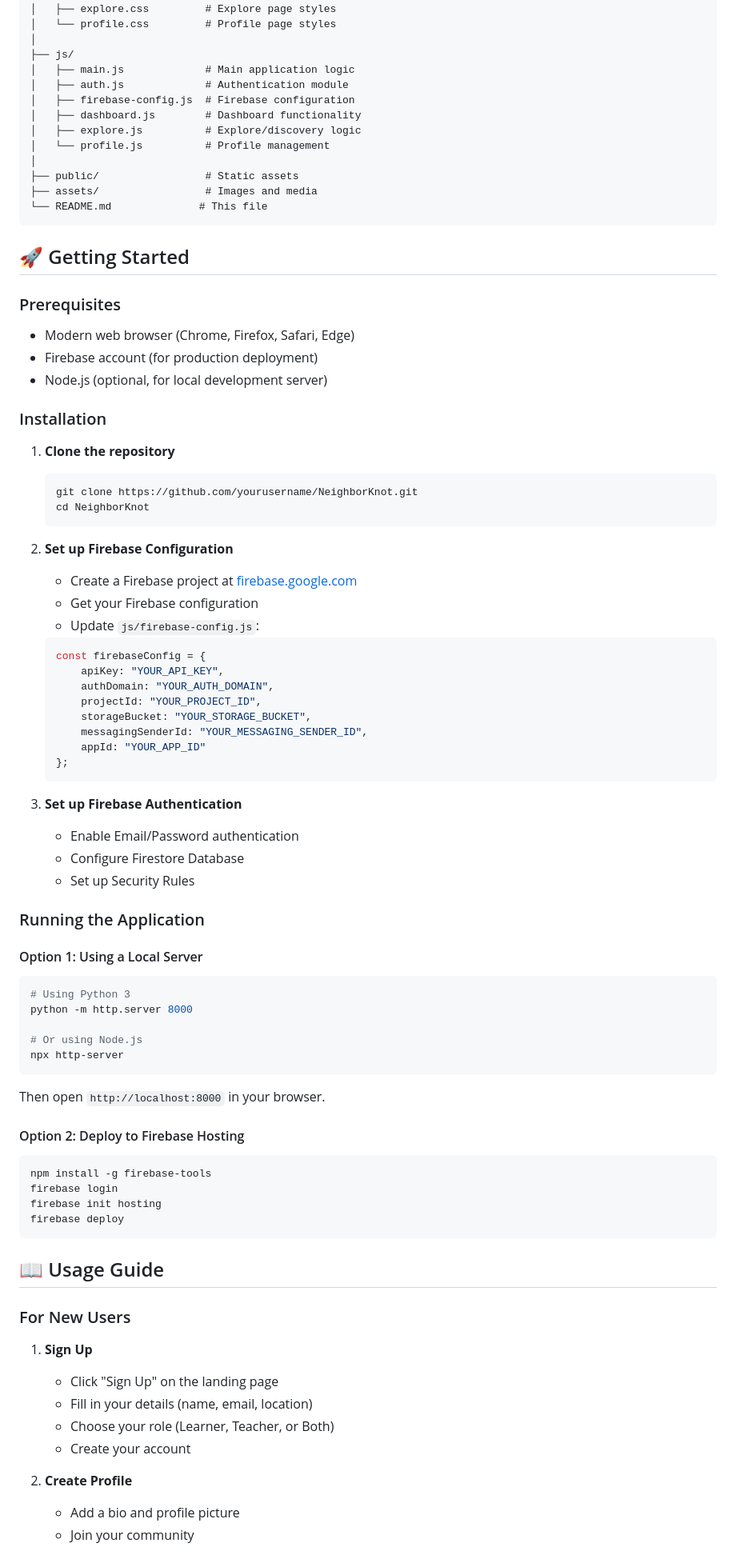
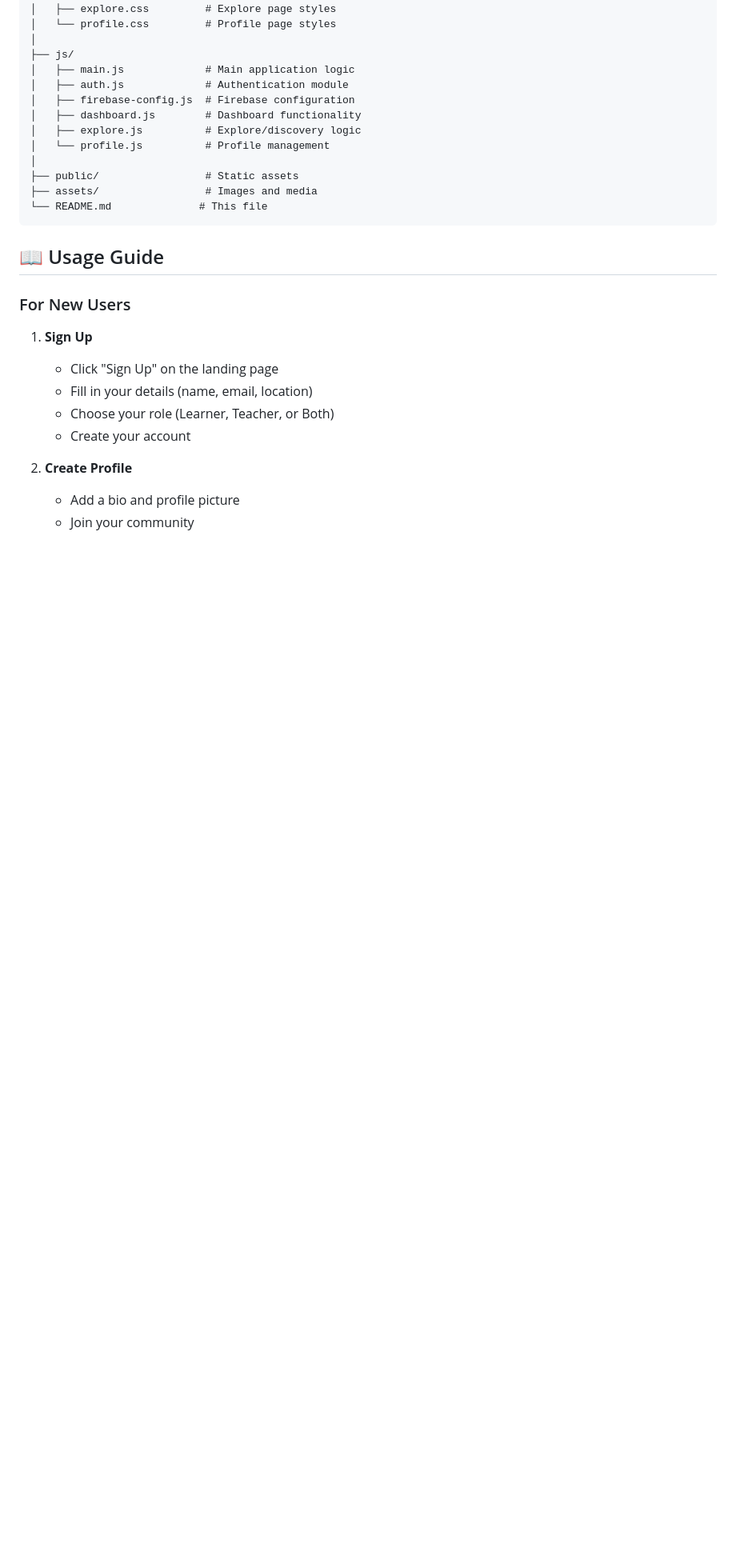
Before and after one commit to Ramuthu-creator/NeighbourKnot, a Markdown page: README.md, the part around one of its changes. Shown at 80% size. Drawn GitHub-style; blank space fills up the shorter version.

Commit message:
Update README to streamline content

````diff
--- a/README.md
+++ b/README.md
@@ -103,62 +102,6 @@ NeighborKnot/
 ├── public/                 # Static assets
 ├── assets/                 # Images and media
 └── README.md              # This file
-```
-
-## 🚀 Getting Started
-
-### Prerequisites
-- Modern web browser (Chrome, Firefox, Safari, Edge)
-- Firebase account (for production deployment)
-- Node.js (optional, for local development server)
-
-### Installation
-
-1. **Clone the repository**
-   ```bash
-   git clone https://github.com/yourusername/NeighborKnot.git
-   cd NeighborKnot
-   ```
-
-2. **Set up Firebase Configuration**
-   - Create a Firebase project at [firebase.google.com](https://firebase.google.com)
-   - Get your Firebase configuration
-   - Update `js/firebase-config.js`:
-   ```javascript
-   const firebaseConfig = {
-       apiKey: "YOUR_API_KEY",
-       authDomain: "YOUR_AUTH_DOMAIN",
-       projectId: "YOUR_PROJECT_ID",
-       storageBucket: "YOUR_STORAGE_BUCKET",
-       messagingSenderId: "YOUR_MESSAGING_SENDER_ID",
-       appId: "YOUR_APP_ID"
-   };
-   ```
-
-3. **Set up Firebase Authentication**
-   - Enable Email/Password authentication
-   - Configure Firestore Database
-   - Set up Security Rules
-
-### Running the Application
-
-#### Option 1: Using a Local Server
-```bash
-# Using Python 3
-python -m http.server 8000
-
-# Or using Node.js
-npx http-server
-```
-
-Then open `http://localhost:8000` in your browser.
-
-#### Option 2: Deploy to Firebase Hosting
-```bash
-npm install -g firebase-tools
-firebase login
-firebase init hosting
-firebase deploy
 ```
 
 ## 📖 Usage Guide
````
Also changed, not shown: other parts of README.md (+3 -34 lines).
